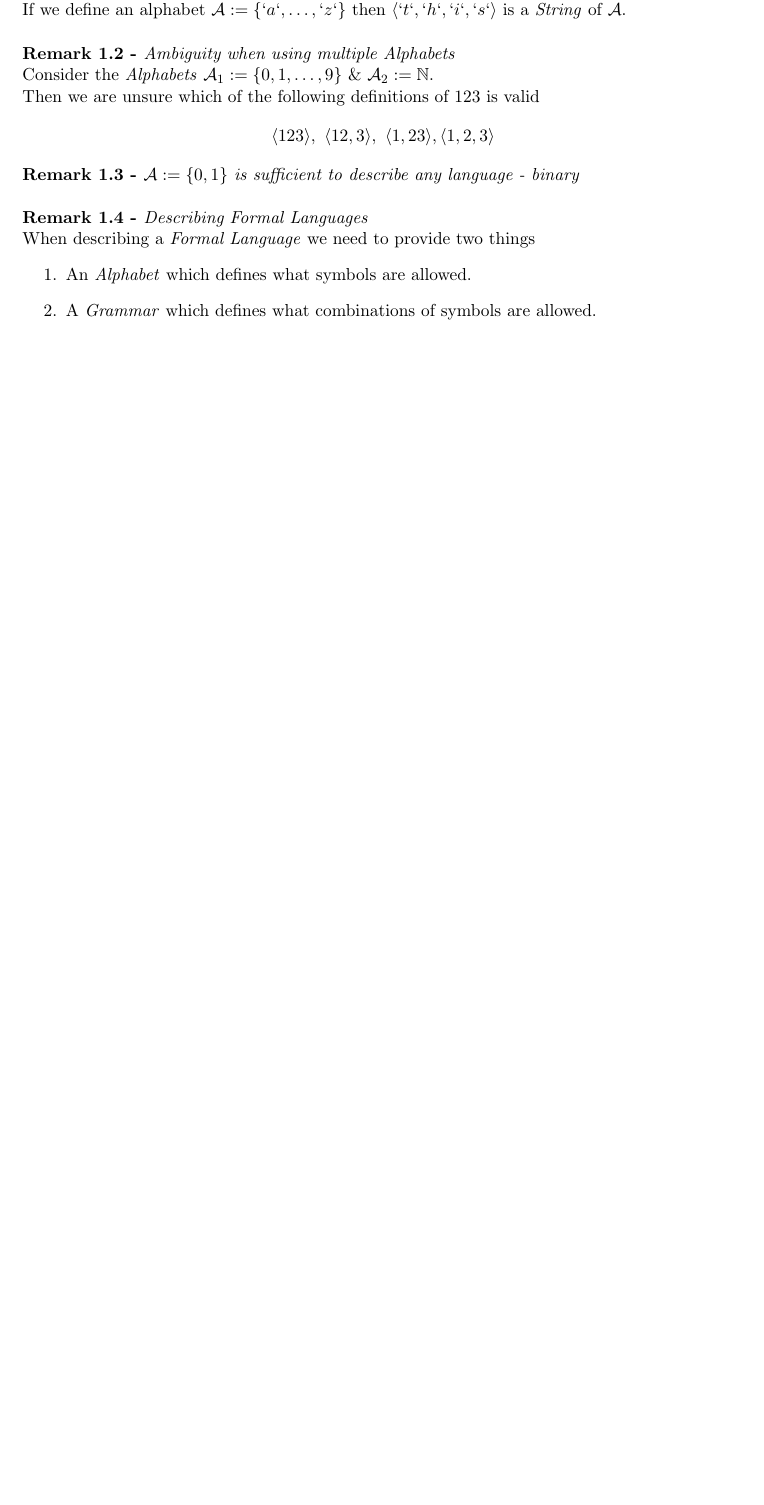
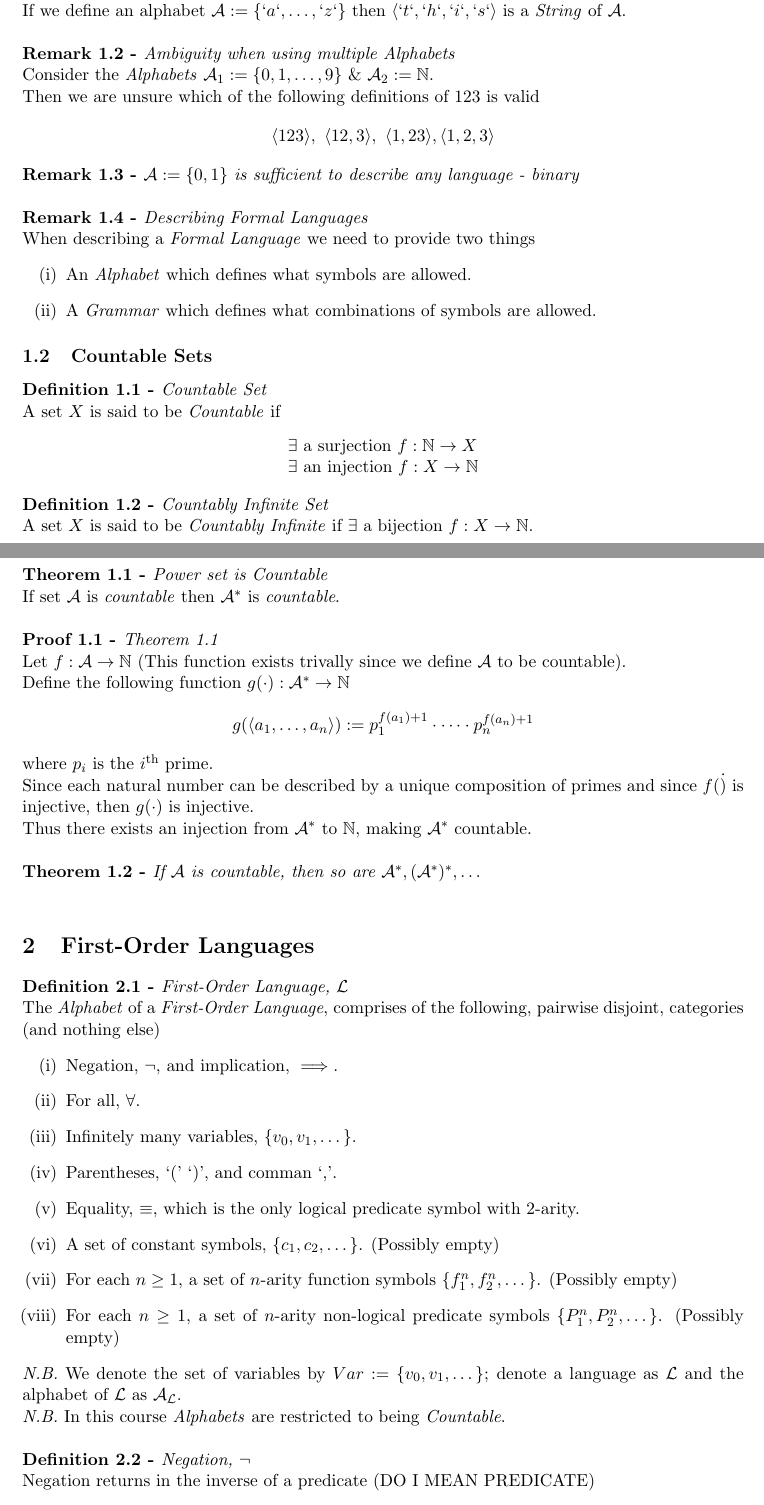
Before and after one commit to dajhutchinson/Logic, a LaTeX document (Notes/src/NotesLOG.tex): part of page 2 of 2 before the commit and two parts of pages 2 and 3 of 4 after it, the two joined at a grey line, cut so that both start at the same text, the shorter picture padded with empty space. Compiled offline with pdfLaTeX.

Commit message:
Lecture 2

```diff
--- a/Notes/src/NotesLOG.tex
+++ b/Notes/src/NotesLOG.tex
@@ -117,3 +124,48 @@ When describing a \textit{Formal Language} we need to provide two things
 	\item A \textit{Grammar} which defines what combinations of symbols are allowed.
 \end{enumerate}
 
+\subsection{Countable Sets}
+
+\definition{Countable Set}
+A set $X$ is said to be \textit{Countable} if
+\[\begin{array}{l}
+\exists\text{ a surjection  }f:\nats\to X\\
+\exists\text{ an injection }f:X\to\nats
+\end{array}\]
+
+\definition{Countably Infinite Set}
+A set $X$ is said to be \textit{Countably Infinite} if $\exists$ a bijection $f:X\to\nats$.\\
+
+\theorem{Power set is Countable}
+If set $\mathcal{A}$ is \textit{countable} then $\mathcal{A}^*$ is \textit{countable}.\\
+
+\proof{Theorem 1.1}
+Let $f:\mathcal{A}\to\nats$ (This function exists trivally since we define $\mathcal{A}$ to be countable).\\
+Define the following function $g(\cdot):\mathcal{A}^*\to\nats$
+$$g(\langle a_1,\dots,a_n\rangle):=p_1^{f(a_1)+1}\cdot\dots\cdot p_n^{f(a_n)+1}$$
+where $p_i$ is the $i^\text{th}$ prime.\\
+Since each natural number can be described by a unique composition of primes and since $f(\dot)$ is injective, then $g(\cdot)$ is injective.\\
+Thus there exists an injection from $\mathcal{A}^*$ to $\nats$, making $\mathcal{A}^*$ countable.\\
+
+\theorem{If $\mathcal{A}$ is countable, then so are $\mathcal{A}^*,(\mathcal{A}^*)^*,\dots$}
+
+\section{First-Order Languages}
+
+\definition{First-Order Language, $\mathcal{L}$}
+The \textit{Alphabet} of a \textit{First-Order Language}, comprises of the following, pairwise disjoint, categories (and nothing else)
+\begin{enumerate}
+	\item Negation, $\neg$, and implication, $\implies$.
+	\item For all, $\forall$.
+	\item Infinitely many variables, $\{v_0,v_1,\dots\}$.
+	\item Parentheses, `$($' `$)$', and comman `$,$'.
+	\item Equality, $\equiv$, which is the only logical predicate symbol with 2-arity.
+	\item A set of constant symbols, $\{c_1,c_2,\dots\}$. (Possibly empty)
+	\item For each $n\geq1$, a set of $n$-arity function symbols $\{f_1^n,f_2^n,\dots\}$. (Possibly empty)
+	\item For each $n\geq1$, a set of $n$-arity non-logical predicate symbols $\{P_1^n,P_2^n,\dots\}$. (Possibly empty)
+\end{enumerate}
+\nb We denote the set of variables by $Var:=\{v_0,v_1,\dots\}$; denote a language as $\mathcal{L}$ and the alphabet of $\mathcal{L}$ as $\mathcal{A_L}$.\\
+\nb In this course \textit{Alphabets} are restricted to being \textit{Countable}.\\
+
+\definition{Negation, $\neg$}
+Negation returns in the inverse of a predicate (DO I MEAN PREDICATE)
+\begin{center}
@@ -119,0 +189 @@ When describing a \textit{Formal Language} we need to provide two things
+\end{center}
```
Also changed, not shown: Notes/NotesLOG.pdf, Notes/src/NotesLOG.tex (50 more changed lines).
